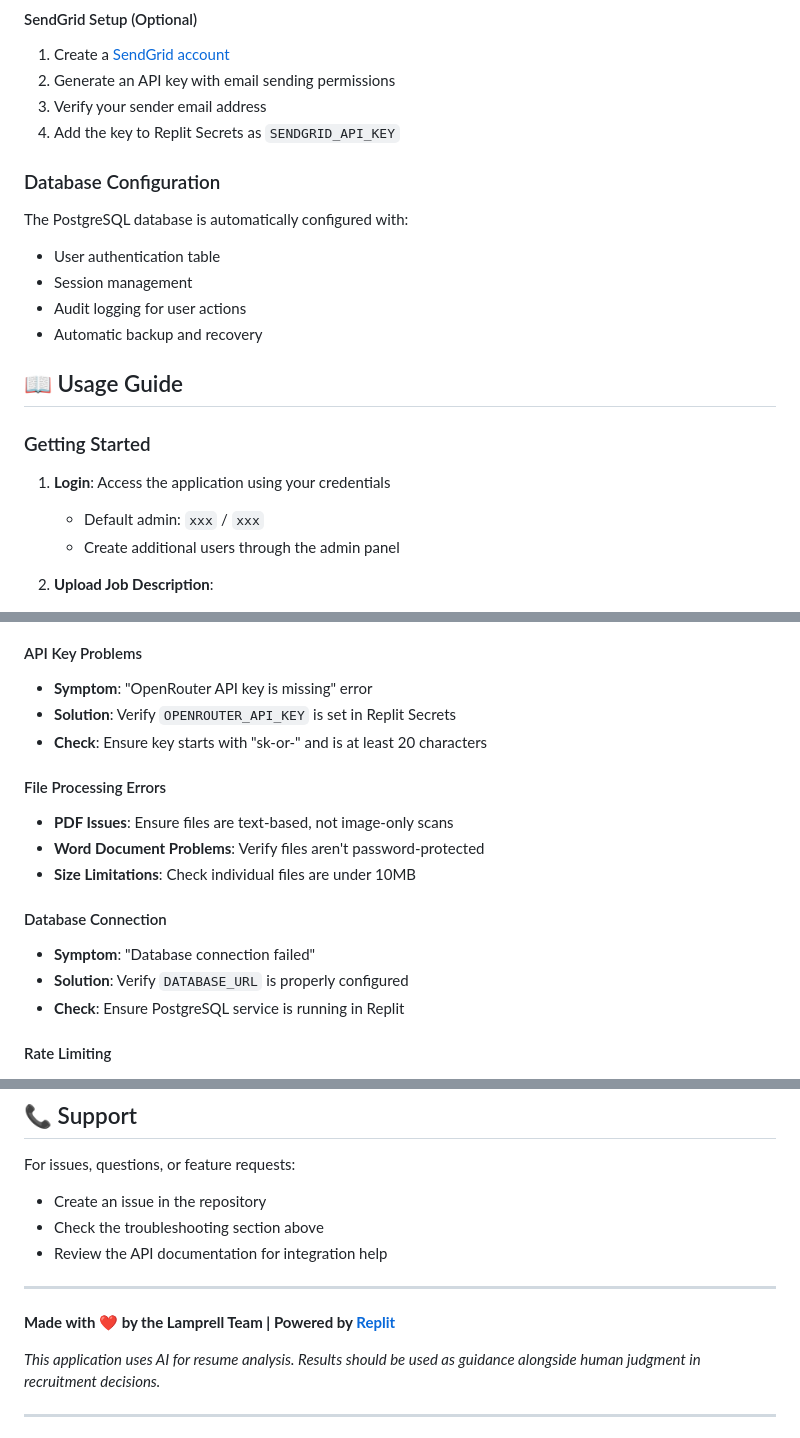
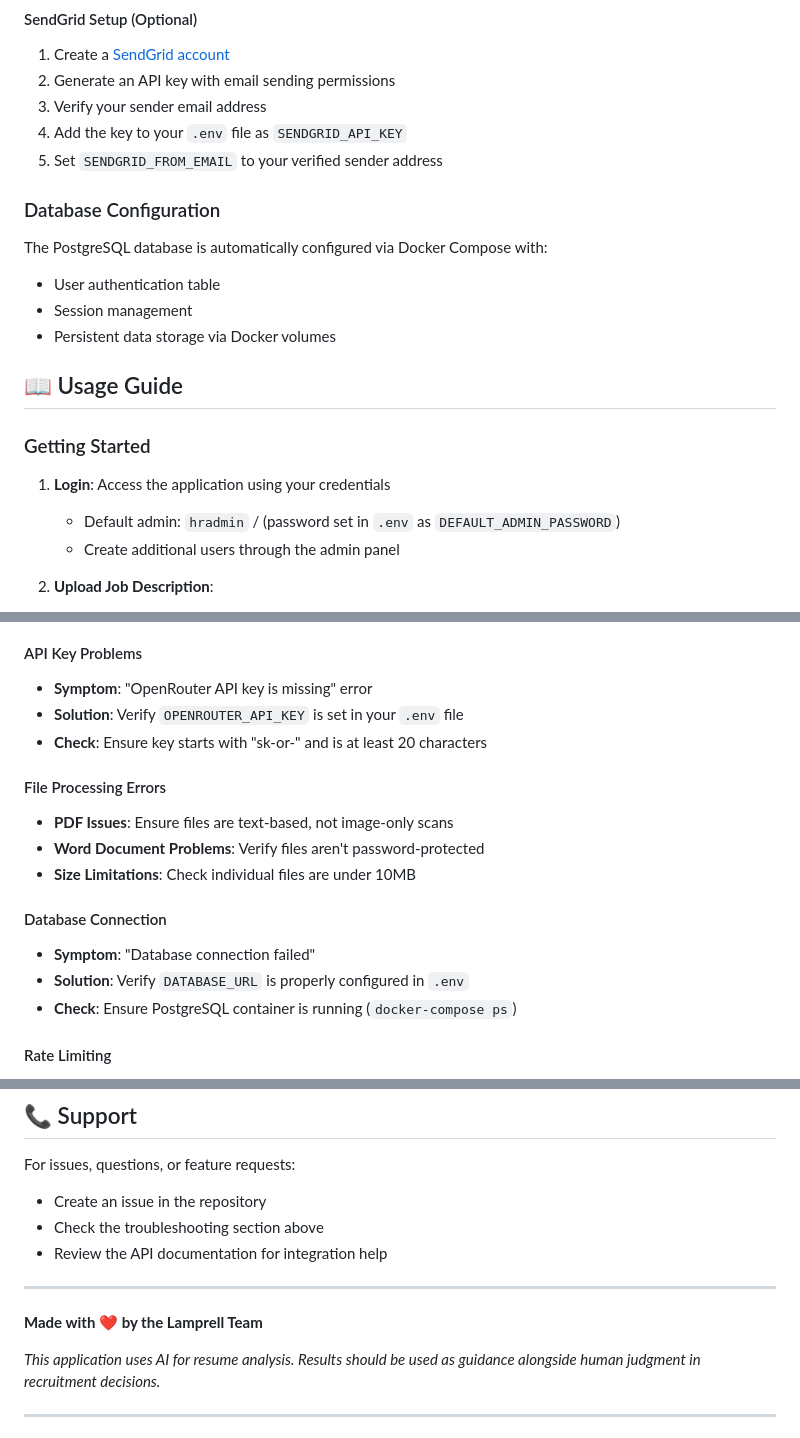
Before and after one commit to tabish-pro/hrtech, a Markdown page: README.md, 3 parts joined by grey strips. Rendered like a GitHub page.

```diff
--- a/README.md
+++ b/README.md
@@ -124,21 +155,21 @@ node server.js
 1. Create a [SendGrid account](https://sendgrid.com/)
 2. Generate an API key with email sending permissions
 3. Verify your sender email address
-4. Add the key to Replit Secrets as `SENDGRID_API_KEY`
+4. Add the key to your `.env` file as `SENDGRID_API_KEY`
+5. Set `SENDGRID_FROM_EMAIL` to your verified sender address
 
 ### Database Configuration
-The PostgreSQL database is automatically configured with:
+The PostgreSQL database is automatically configured via Docker Compose with:
 - User authentication table
 - Session management
-- Audit logging for user actions
-- Automatic backup and recovery
+- Persistent data storage via Docker volumes
 
 ## 📖 Usage Guide
 
 ### Getting Started
 
 1. **Login**: Access the application using your credentials
-   - Default admin: `xxx` / `xxx`
+   - Default admin: `hradmin` / (password set in `.env` as `DEFAULT_ADMIN_PASSWORD`)
    - Create additional users through the admin panel
 
 2. **Upload Job Description**:
@@ -375,7 +426,7 @@ API_TIMEOUT=30000
 
 #### API Key Problems
 - **Symptom**: "OpenRouter API key is missing" error
-- **Solution**: Verify `OPENROUTER_API_KEY` is set in Replit Secrets
+- **Solution**: Verify `OPENROUTER_API_KEY` is set in your `.env` file
 - **Check**: Ensure key starts with "sk-or-" and is at least 20 characters
 
 #### File Processing Errors
@@ -385,8 +436,8 @@ API_TIMEOUT=30000
 
 #### Database Connection
 - **Symptom**: "Database connection failed"
-- **Solution**: Verify `DATABASE_URL` is properly configured
-- **Check**: Ensure PostgreSQL service is running in Replit
+- **Solution**: Verify `DATABASE_URL` is properly configured in `.env`
+- **Check**: Ensure PostgreSQL container is running (`docker-compose ps`)
 
 #### Rate Limiting
 - **Symptom**: "Too many requests" errors
@@ -445,7 +496,7 @@ For issues, questions, or feature requests:
 
 ---
 
-**Made with ❤️ by the Lamprell Team | Powered by [Replit](https://replit.com)**
+**Made with ❤️ by the Lamprell Team**
 
 *This application uses AI for resume analysis. Results should be used as guidance alongside human judgment in recruitment decisions.*
 
```
Also changed, not shown: other parts of README.md (+91 -40 lines).
